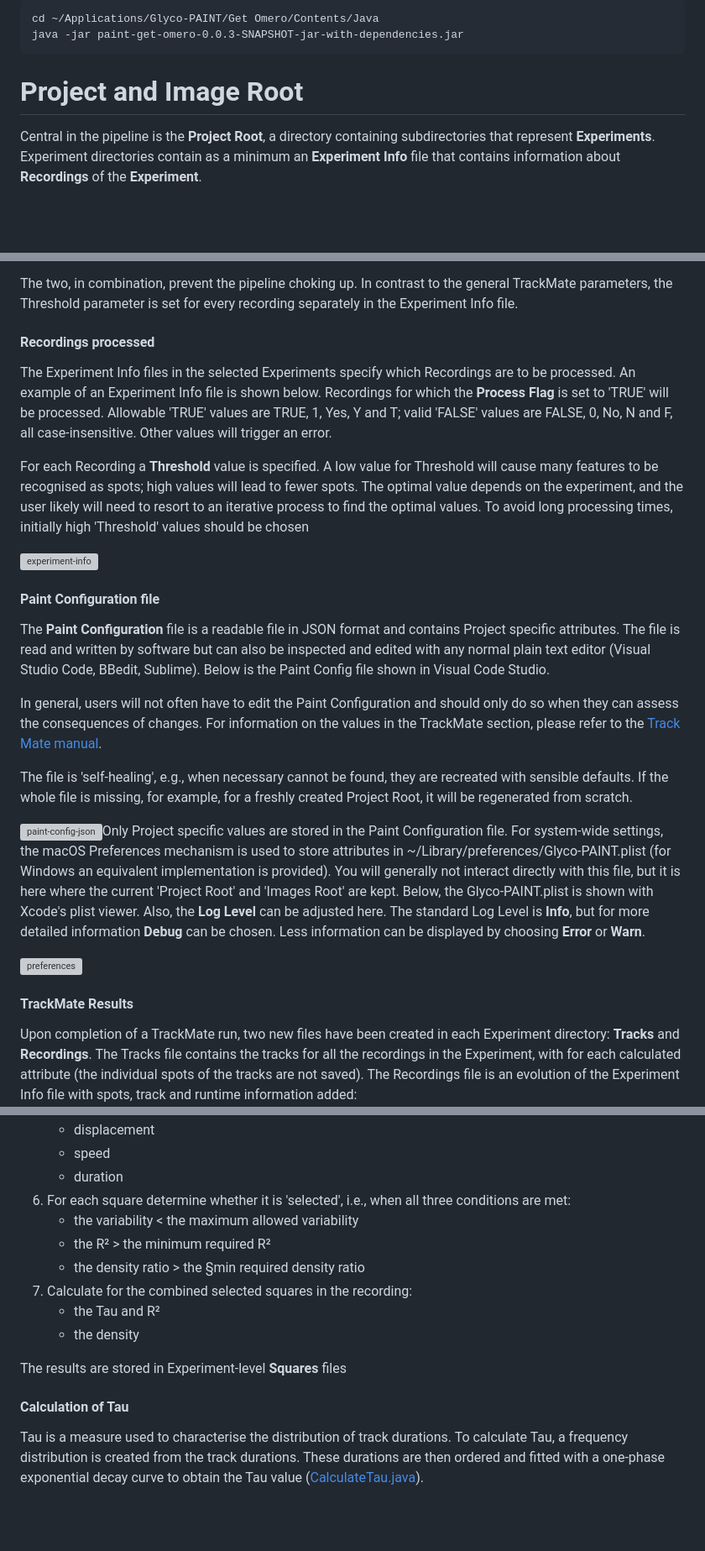
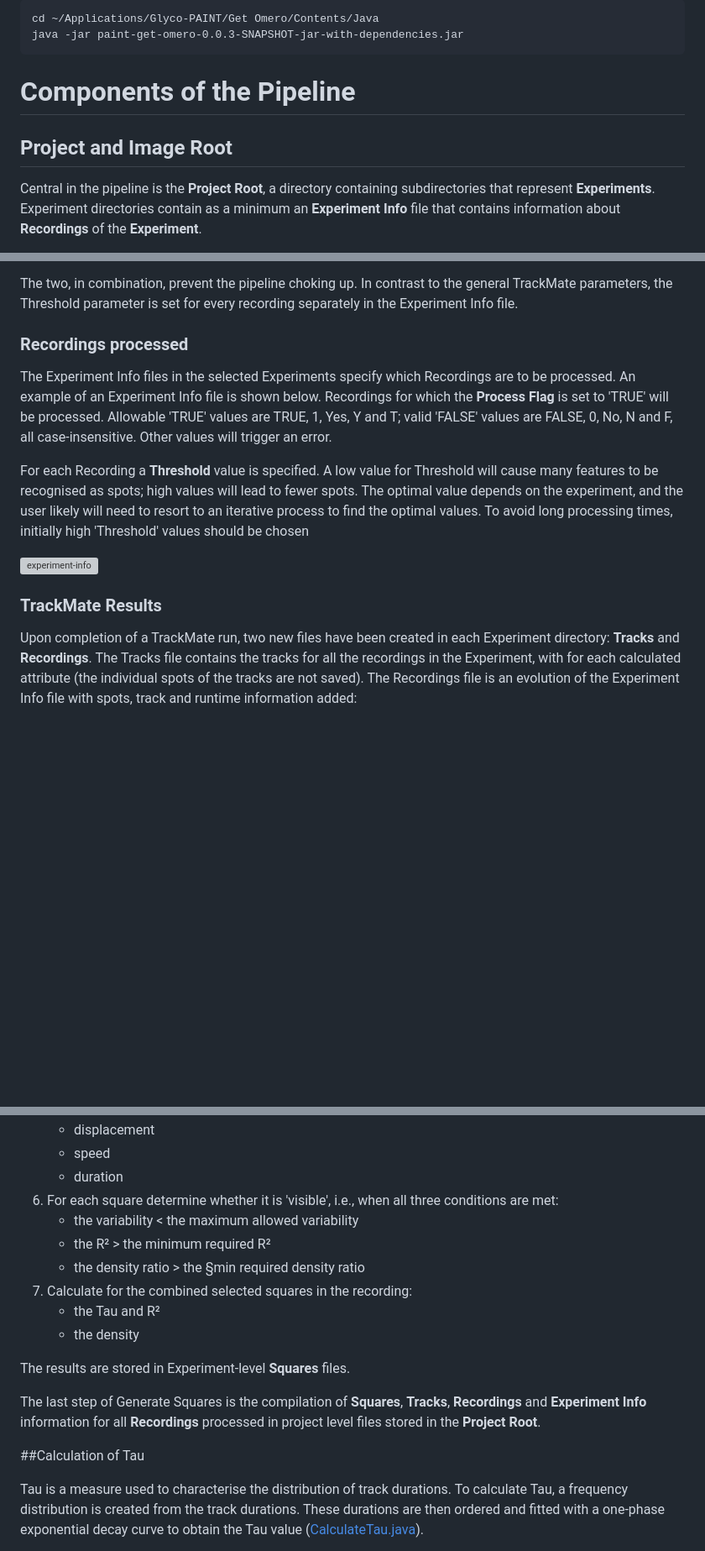
Before and after one commit to Leiden-chemical-immunology/Glyco-PAINT-Java, a Markdown page: doc/Functional Specifications.md, 3 parts joined by grey strips. Shown: that part at 84% size. Drawn GitHub-style; blank space fills up the shorter version; grey boxes are pictures that could not be loaded.

```diff
--- a/doc/Functional Specifications.md
+++ b/doc/Functional Specifications.md
@@ -104,7 +104,9 @@ java -jar paint-get-omero-0.0.3-SNAPSHOT-jar-with-dependencies.jar
 
 
 
-# Project and Image Root
+# Components of the Pipeline
+
+## Project and Image Root
 
 Central in the pipeline is the **Project Root**, a directory containing subdirectories that represent **Experiments**.  Experiment directories contain as a minimum an **Experiment Info** file that contains information about **Recordings** of the **Experiment**.
 
@@ -194,7 +220,7 @@ The two, in combination, prevent the pipeline choking up.  In contrast to the ge
 
 
 
-#### Recordings processed
+### Recordings processed
 
 The Experiment Info files in the selected Experiments specify which Recordings are to be processed.  An example of an Experiment Info file is shown below.  Recordings for which the **Process Flag** is set to 'TRUE' will be processed.  Allowable 'TRUE' values are TRUE, 1, Yes, Y and T; valid 'FALSE' values are FALSE, 0, No, N and F, all case-insensitive.  Other values will trigger an error.
 
@@ -202,19 +228,7 @@ For each Recording a **Threshold** value is specified.  A low value for Threshol
 
 ![experiment-info](./Pictures/experiment-info.png)
 
-#### Paint Configuration file
-
-The **Paint Configuration** file is a readable file in JSON format and contains Project specific attributes.  The file is read and written by software but can also be inspected and edited with any normal plain text editor (Visual Studio Code, BBedit, Sublime).  Below is the Paint Config file shown in Visual Code Studio.
-
-In general, users will not often have to edit the Paint Configuration and should only do so when they can assess the consequences of changes.  For information on the values in the TrackMate section, please refer to the [Track Mate manual](https://imagej.net/media/plugins/trackmate/trackmate-manual.pdf).
-
-The file is 'self-healing', e.g., when necessary cannot be found, they are recreated with sensible defaults.  If the whole file is missing, for example, for a freshly created Project Root, it will be regenerated from scratch.
-
-![paint-config-json](./Pictures/paint-config-json.png)Only Project specific values are stored in the Paint Configuration file.  For system-wide settings, the macOS Preferences mechanism is used to store attributes in ~/Library/preferences/Glyco-PAINT.plist (for Windows an equivalent implementation is provided).  You will generally not interact directly with this file, but it is here where the current 'Project Root' and 'Images Root' are kept.  Below, the Glyco-PAINT.plist is shown with Xcode's plist viewer.  Also, the **Log Level** can be adjusted here.  The standard Log Level is **Info**, but for more detailed information **Debug** can be chosen.  Less information can be displayed by choosing **Error** or **Warn**.
-
-![preferences](./Pictures/preferences.png)
-
-#### TrackMate Results
+### TrackMate Results
 
 Upon completion of a TrackMate run, two new files have been created in each Experiment directory: **Tracks** and **Recordings**.  The Tracks file contains the tracks for all the recordings in the Experiment, with for each calculated attribute (the individual spots of the tracks are not saved).  The Recordings file is an evolution of the Experiment Info file with spots, track and runtime information added:
 
@@ -275,7 +297,7 @@ The following steps are followed:
     - displacement
     - speed
     - duration
-6.  For each square determine whether it is 'selected', i.e., when all three conditions are met:
+6.  For each square determine whether it is 'visible', i.e., when all three conditions are met:
     - the variability < the maximum allowed variability
     - the R² > the minimum required R²
     - the density ratio > the §min required density ratio
@@ -283,12 +305,12 @@ The following steps are followed:
     - the Tau and R²
     - the density
 
+The results are stored in Experiment-level **Squares** files.
 
-The results are stored in Experiment-level **Squares** files
+The last step of Generate Squares is the compilation of **Squares**, **Tracks**, **Recordings** and **Experiment Info** information for all **Recordings** processed in project level files stored in the **Project Root**.
 
 
-
-#### Calculation of Tau
+##Calculation of Tau
 
 Tau is a measure used to characterise the distribution of track durations.  To calculate Tau, a frequency distribution is created from the track durations.  These durations are then ordered and fitted with a one-phase exponential decay curve to obtain the Tau value ([CalculateTau.java](https://github.com/Leiden-chemical-immunology/Glyco-PAINT-Java/blob/main/paint-shared-utils/src/main/java/paint/shared/utils/CalculateTau.java)).
 
```
Also changed, not shown: other parts of doc/Functional Specifications.md (+77 -40 lines).
